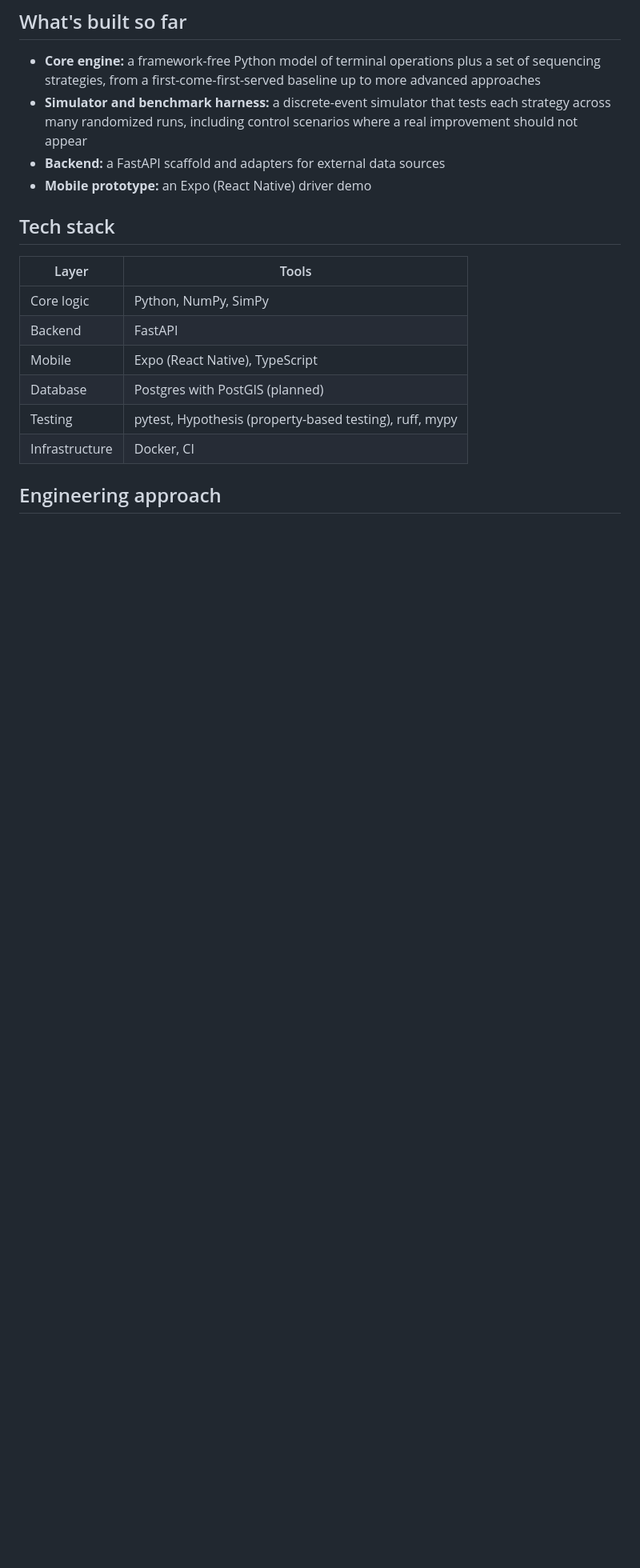
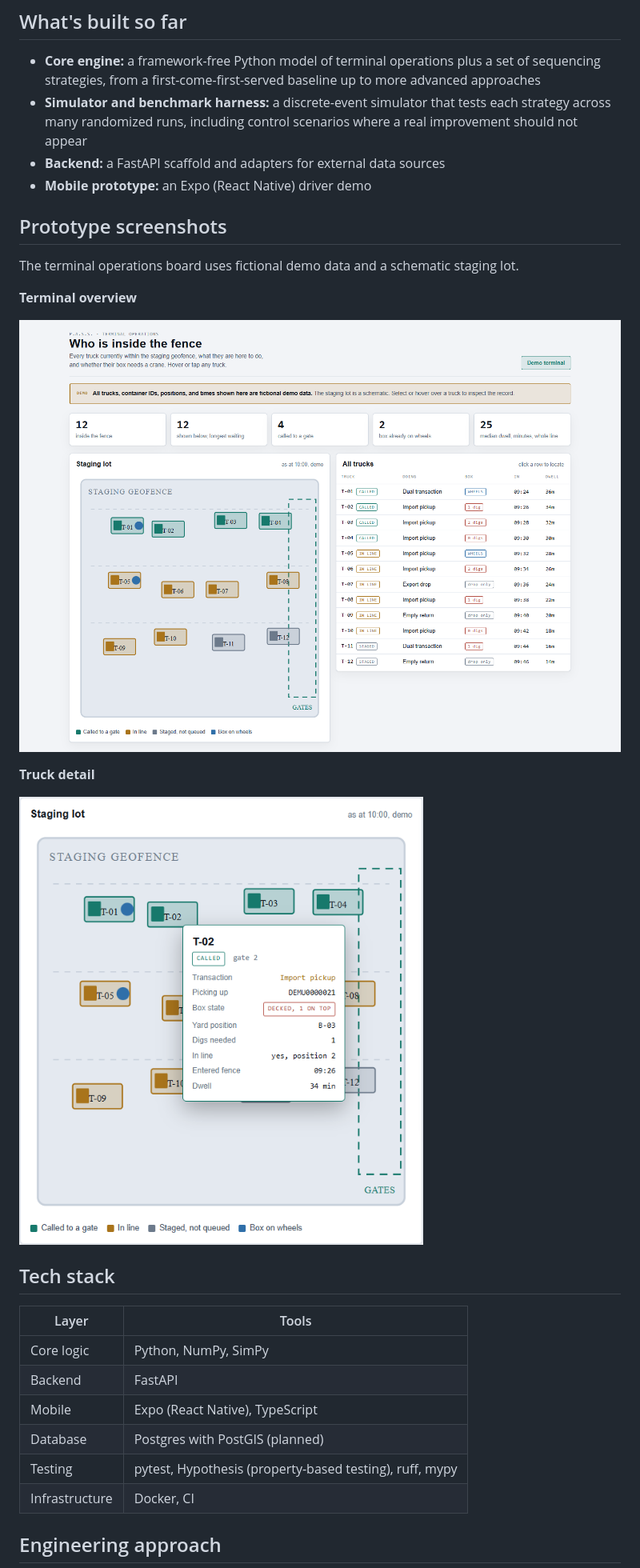
Before and after one commit to Jahan-Atkins/pass-showcase, a Markdown page: README.md, the part around one of its changes. Shown at 80% size. Drawn GitHub-style; pictures changed too: screenshots/terminal-operations.png (added), screenshots/truck-detail.png (added); blank space fills up the shorter version.

Commit message:
Add P.A.S.S. prototype screenshots with fictional data

```diff
--- a/README.md
+++ b/README.md
@@ -20,6 +20,18 @@ P.A.S.S. started with sequencing trucks to reduce crane work. The prototype also
 - **Simulator and benchmark harness:** a discrete-event simulator that tests each strategy across many randomized runs, including control scenarios where a real improvement should not appear
 - **Backend:** a FastAPI scaffold and adapters for external data sources
 - **Mobile prototype:** an Expo (React Native) driver demo
+
+## Prototype screenshots
+
+The terminal operations board uses fictional demo data and a schematic staging lot.
+
+**Terminal overview**
+
+![Terminal operations board showing a staging-lot schematic, queue summary, and truck list](screenshots/terminal-operations.png)
+
+**Truck detail**
+
+![Truck detail showing its assigned gate, container, yard position, and time in the queue](screenshots/truck-detail.png)
 
 ## Tech stack
 
```
Also changed, not shown: other parts of README.md (+1 -1 lines).
